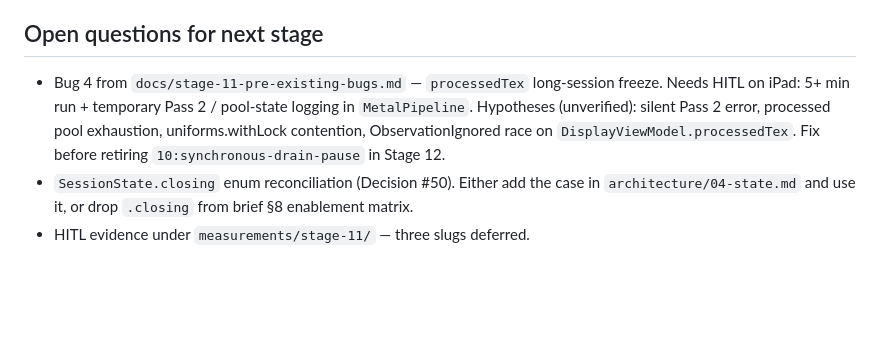
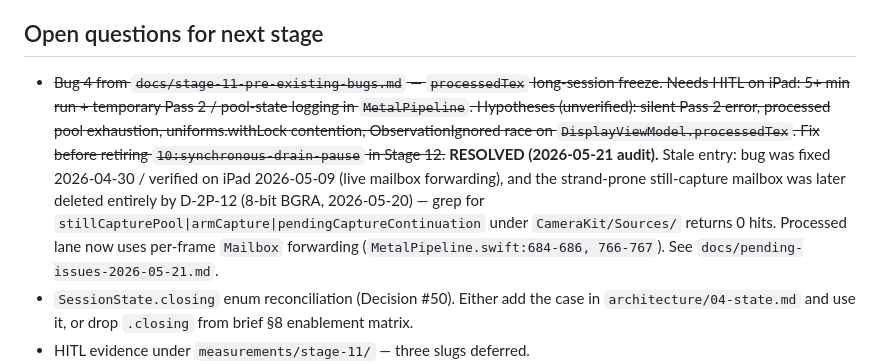
Before and after one commit to Shreeyak/cambrian-ios-camera, a Markdown page: CameraKit/state.md, the part around the change. Rendered like a GitHub page; blank space fills up the shorter version.

```diff
--- a/CameraKit/state.md
+++ b/CameraKit/state.md
@@ -1098,7 +1098,7 @@ Per Stage 11 brief §11. iPad device manual passes captured separately; not bloc
 
 ## Open questions for next stage
 
-- Bug 4 from `docs/stage-11-pre-existing-bugs.md` — `processedTex` long-session freeze. Needs HITL on iPad: 5+ min run + temporary Pass 2 / pool-state logging in `MetalPipeline`. Hypotheses (unverified): silent Pass 2 error, processed pool exhaustion, uniforms.withLock contention, ObservationIgnored race on `DisplayViewModel.processedTex`. Fix before retiring `10:synchronous-drain-pause` in Stage 12.
+- ~~Bug 4 from `docs/stage-11-pre-existing-bugs.md` — `processedTex` long-session freeze. Needs HITL on iPad: 5+ min run + temporary Pass 2 / pool-state logging in `MetalPipeline`. Hypotheses (unverified): silent Pass 2 error, processed pool exhaustion, uniforms.withLock contention, ObservationIgnored race on `DisplayViewModel.processedTex`. Fix before retiring `10:synchronous-drain-pause` in Stage 12.~~ **RESOLVED (2026-05-21 audit).** Stale entry: bug was fixed 2026-04-30 / verified on iPad 2026-05-09 (live mailbox forwarding), and the strand-prone still-capture mailbox was later deleted entirely by D-2P-12 (8-bit BGRA, 2026-05-20) — grep for `stillCapturePool|armCapture|pendingCaptureContinuation` under `CameraKit/Sources/` returns 0 hits. Processed lane now uses per-frame `Mailbox` forwarding (`MetalPipeline.swift:684-686, 766-767`). See `docs/pending-issues-2026-05-21.md`.
 - `SessionState.closing` enum reconciliation (Decision #50). Either add the case in `architecture/04-state.md` and use it, or drop `.closing` from brief §8 enablement matrix.
 - HITL evidence under `measurements/stage-11/` — three slugs deferred.
 - ADR-22 error routing for `updateSettings` failures (Decision #58).
```
Also changed, not shown: docs/pending-issues-2026-05-21.md (added, +139 -0 lines).
